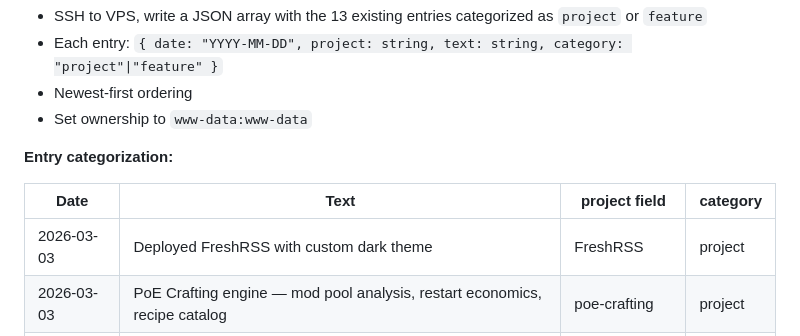
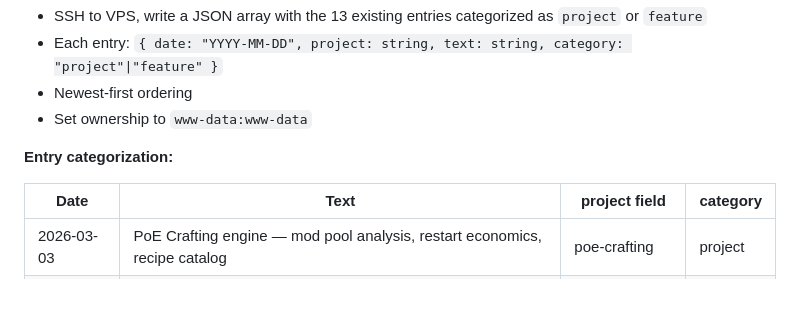
Before and after one commit to myaiexp/mase.fi, a Markdown page: docs/plans/2026-03-05-tabbed-updates-impl-plan.md, the part around the change. GitHub-like rendering; blank space fills up the shorter version.

```diff
--- a/docs/plans/2026-03-05-tabbed-updates-impl-plan.md
+++ b/docs/plans/2026-03-05-tabbed-updates-impl-plan.md
@@ -23,7 +23,6 @@
 
 | Date | Text | project field | category |
 |------|------|--------------|----------|
-| 2026-03-03 | Deployed FreshRSS with custom dark theme | FreshRSS | project |
 | 2026-03-03 | PoE Crafting engine — mod pool analysis, restart economics, recipe catalog | poe-crafting | project |
 | 2026-03-01 | Launched PoE Trade Hub with cancellable search and rate limiting | poe-proof | project |
 | 2026-03-01 | Central Hub MCP server deployed | central-hub | project |
```
Also changed, not shown: docs/plans/2026-03-14-living-portfolio-impl-plan.md (+0 -1 lines).
